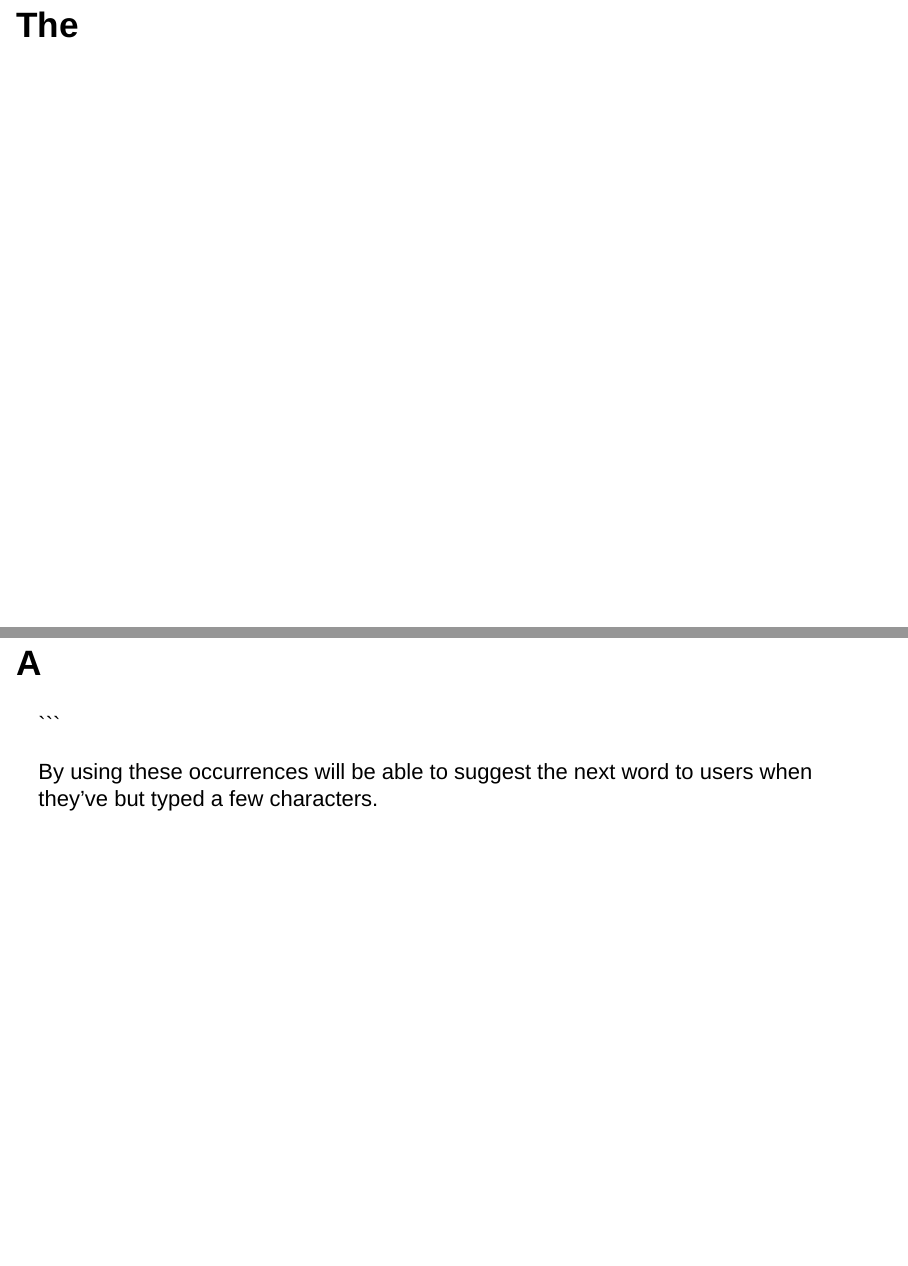
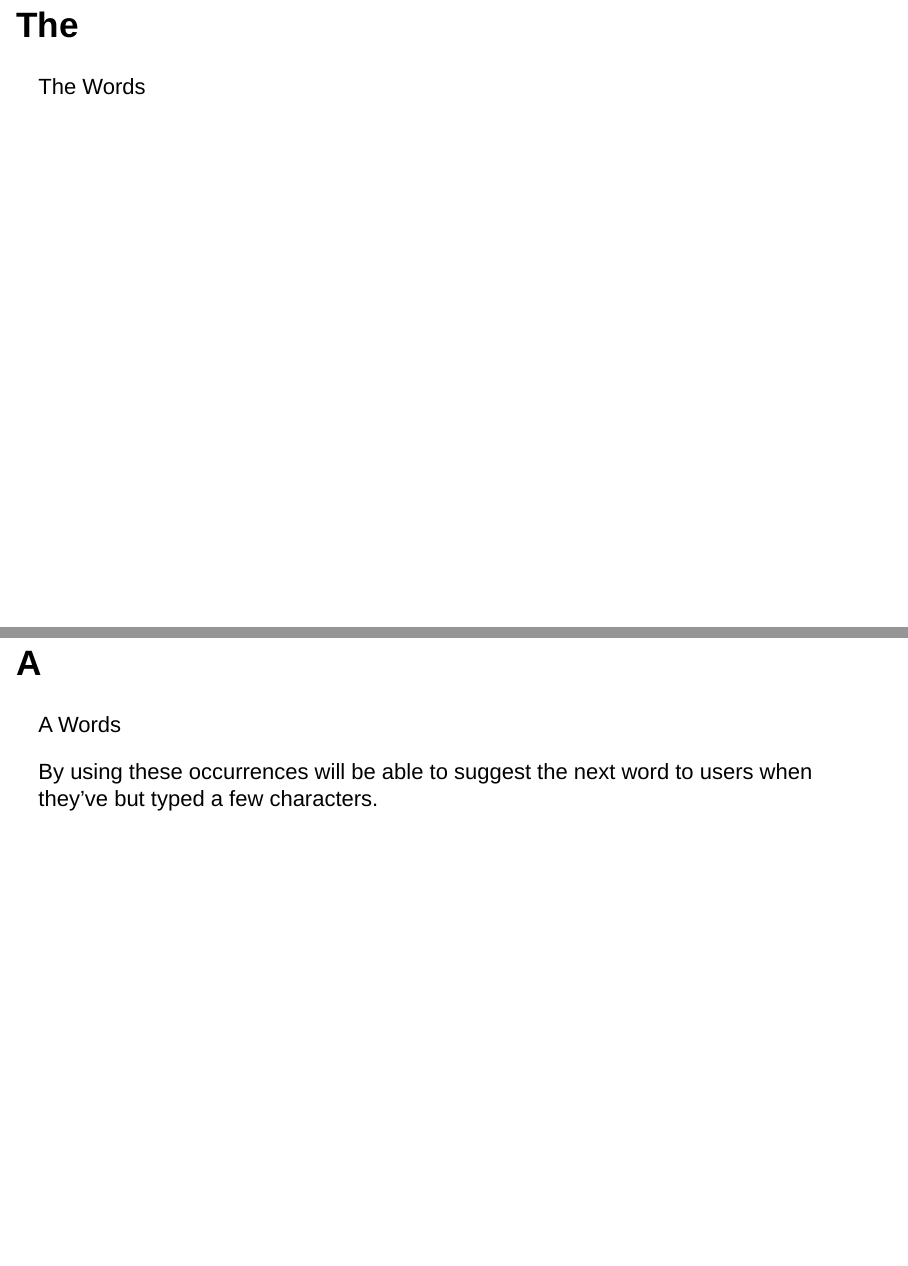
Before and after one commit to markbarkell/BarkellCourseraDataScienceCapstone1, an R Markdown document (week2presentation.Rmd): pages 8 and 9 of 9, joined at a grey line. Rendered offline with R 4.5, knitr and Pandoc, with nearby package versions; the code chunks are not run, so their results and figures are left out; drawn as Slidy slides in place of the format the file asks for.

Commit message:
Labeling changes, also putting in the git ignore a directory which would have exposed irrelivent information to the code to the internet.

````diff
--- a/week2presentation.Rmd
+++ b/week2presentation.Rmd
@@ -144,12 +147,14 @@ hist(countsForDog, main = "Histogram of word occurrences same word after 'dog'."
 ## The
+The Words
 ```{r, echo=FALSE}
 hist(countsForThe, main = "Histogram of word occurrences same word after 'the'.")
 ```
+
 ## A
+A Words
 ```{r, echo=FALSE}
 hist(countsForA, main = "Histogram of word occurrences same word after 'a'.")
 ```
 
-```
 
 By using these occurrences will be able to suggest the next word to users when they've but typed a few characters.
````
Also changed, not shown: week2presentation.Rmd (3 more changed lines), 1 other file.
